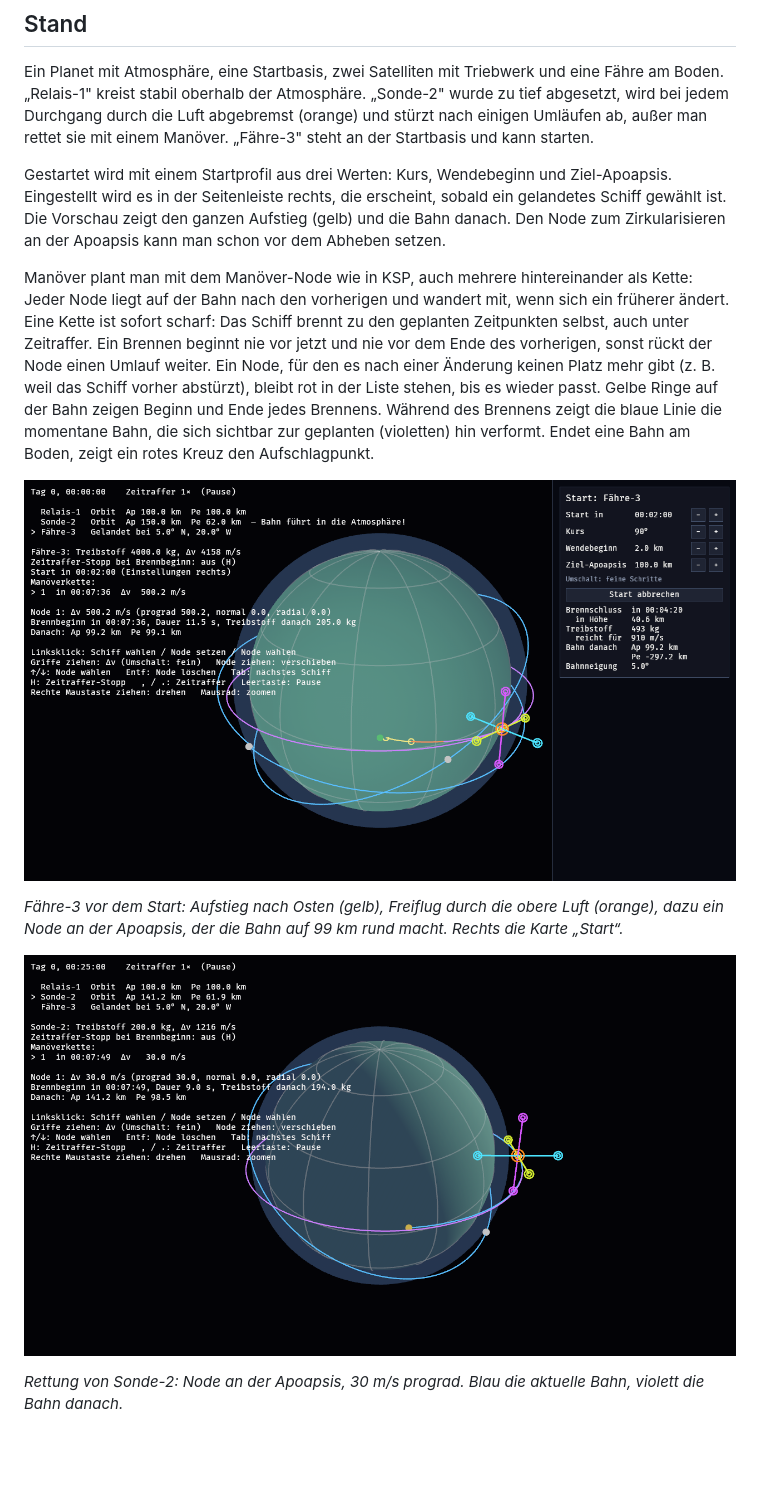
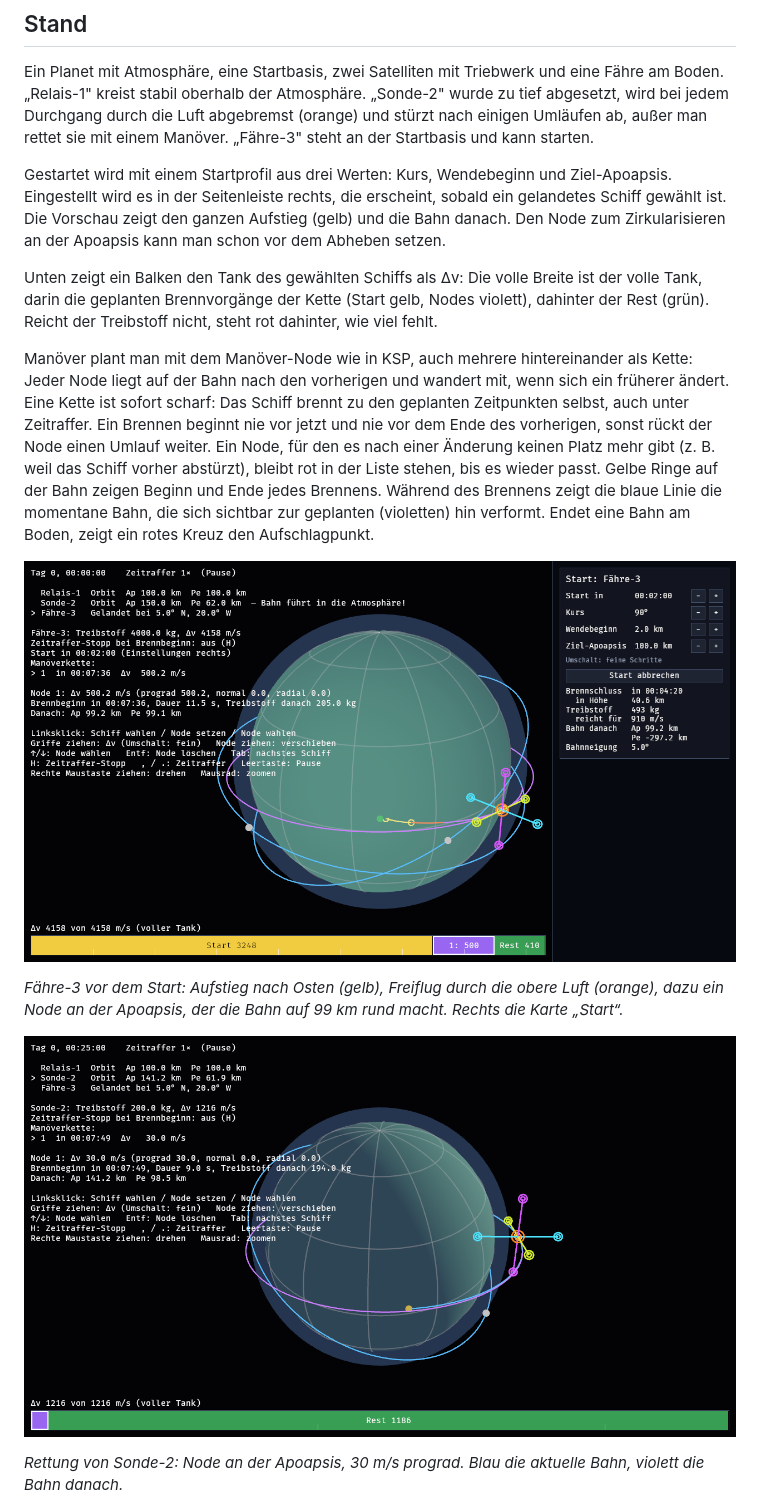
Before and after one commit to peddn/kepler-industries, a Markdown page: README.md, the part around one of its changes. Drawn GitHub-style; pictures changed too: docs/screenshots/manoever-node.png, docs/screenshots/startprofil.png; blank space fills up the shorter version.

```diff
--- a/README.md
+++ b/README.md
@@ -19,6 +19,11 @@ Ziel-Apoapsis. Eingestellt wird es in der Seitenleiste rechts, die erscheint,
 sobald ein gelandetes Schiff gewählt ist. Die Vorschau zeigt den ganzen
 Aufstieg (gelb) und die Bahn danach. Den Node zum Zirkularisieren an der
 Apoapsis kann man schon vor dem Abheben setzen.
+
+Unten zeigt ein Balken den Tank des gewählten Schiffs als Δv: Die volle Breite
+ist der volle Tank, darin die geplanten Brennvorgänge der Kette (Start gelb,
+Nodes violett), dahinter der Rest (grün). Reicht der Treibstoff nicht, steht
+rot dahinter, wie viel fehlt.
 
 Manöver plant man mit dem Manöver-Node wie in KSP, auch mehrere
 hintereinander als Kette: Jeder Node liegt auf der Bahn nach den vorherigen
```
Also changed, not shown: other parts of README.md (+5 -0 lines), docs/ARCHITEKTUR.md (+8 -0 lines), docs/screenshots/aufschlag.png, docs/screenshots/dv-balken.png (added), docs/screenshots/manoeverkette.png, docs/screenshots/naechster-umlauf.png, 9 other files.
